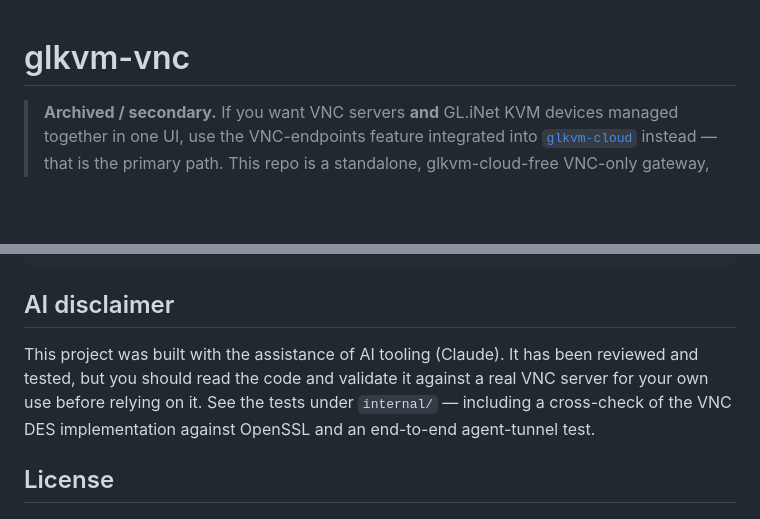
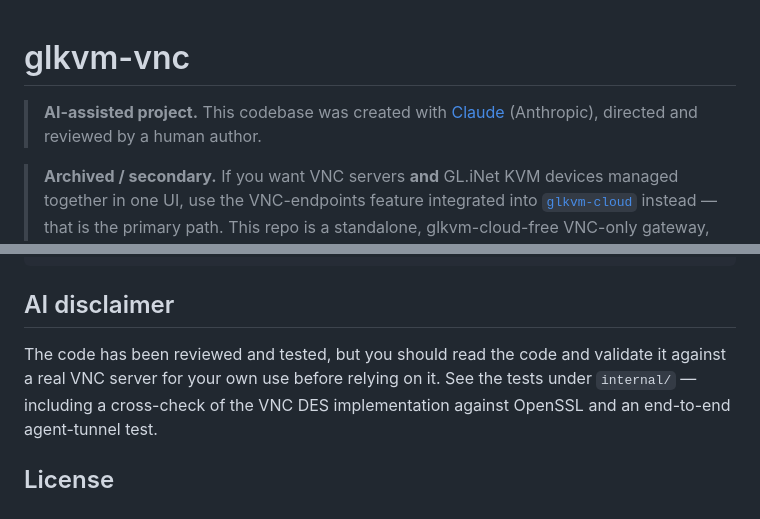
Before and after one commit to stoatworks-labs/glkvm-vnc, a Markdown page: README.md, 2 parts joined by grey strips. GitHub-like rendering; blank space fills up the shorter version.

Commit message:
README: state the AI-assisted (Claude) disclaimer
Co-Authored-By: Claude Opus 5.5 <noreply@anthropic.com>

```diff
--- a/README.md
+++ b/README.md
@@ -1,4 +1,7 @@
 # glkvm-vnc
+
+> **AI-assisted project.** This codebase was created with [Claude](https://claude.com/claude-code)
+> (Anthropic), directed and reviewed by a human author.
 
 > **Archived / secondary.** If you want VNC servers **and** GL.iNet KVM devices
 > managed together in one UI, use the VNC-endpoints feature integrated into
@@ -109,8 +112,7 @@ cd web/frontend && npm run dev   # live frontend against a running gateway
 
 ## AI disclaimer
 
-This project was built with the assistance of AI tooling (Claude). It has been
-reviewed and tested, but you should read the code and validate it against a
+The code has been reviewed and tested, but you should read the code and validate it against a
 real VNC server for your own use before relying on it. See the tests under
 `internal/` — including a cross-check of the VNC DES implementation against
 OpenSSL and an end-to-end agent-tunnel test.
```
